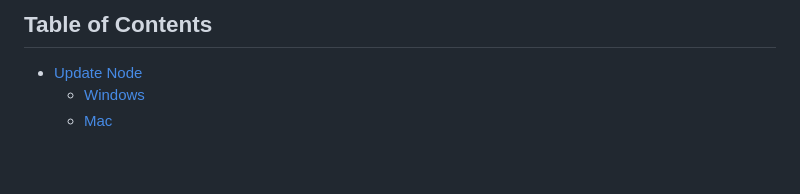
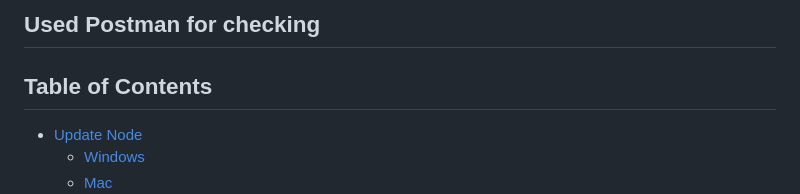
Before and after one commit to AI-Ashik/rest-api-without-db, a Markdown page: README.md, the part around the change. Rendered like a GitHub page; blank space fills up the shorter version.

```diff
--- a/README.md
+++ b/README.md
@@ -1,4 +1,6 @@
 <!-- TABLE OF CONTENTS -->
+## Used Postman for checking
+
 
 ## Table of Contents
 
```
